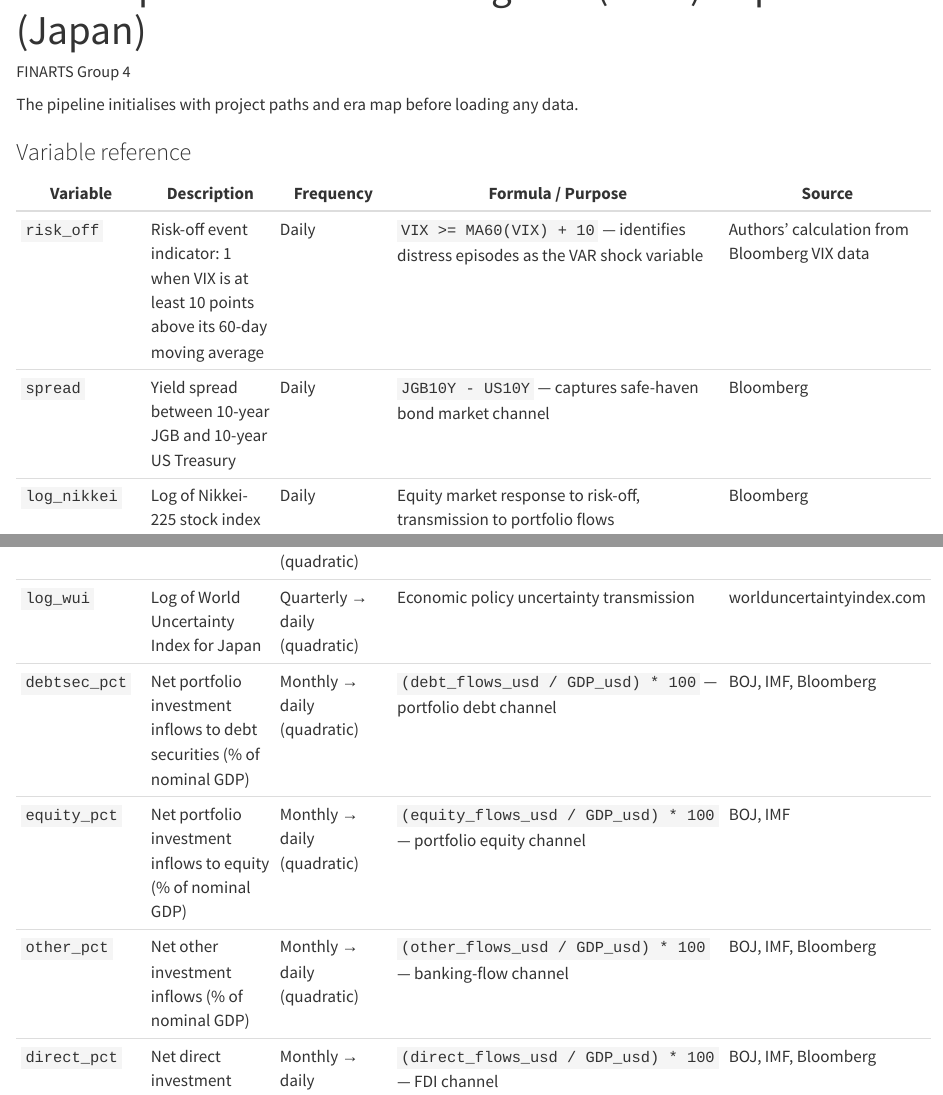
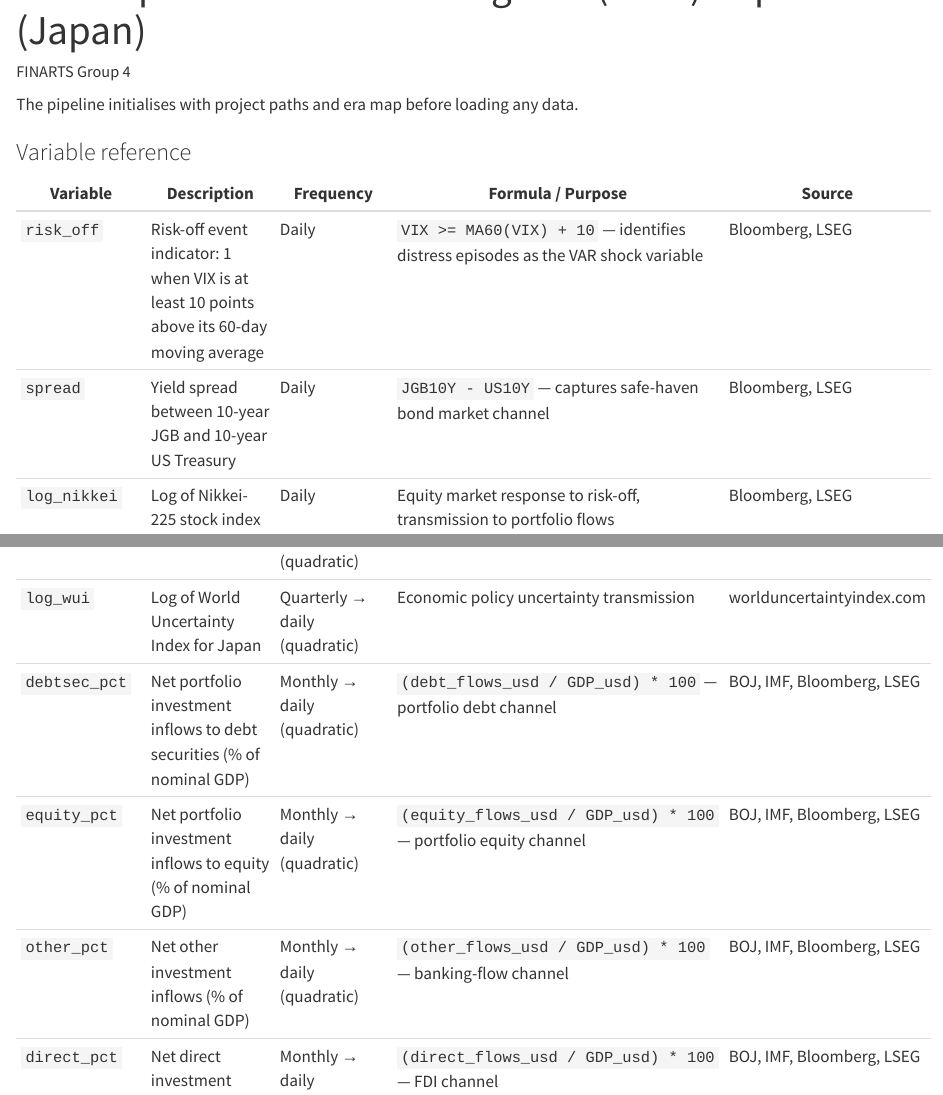
Before and after one commit to sakudiff/FINARTS_FINAL-PAPER, a Quarto document (data_pipeline.qmd): the page in a window 1100 px wide, from 60 px down, and a second part further down, joined at a grey line. Rendered offline with R 4.5, knitr and Pandoc in place of Quarto, with nearby package versions; long lines of code are wrapped.

Commit message:
fix(table): update sources to include Bloomberg & LSEG

```diff
--- a/data_pipeline.qmd
+++ b/data_pipeline.qmd
@@ -63,16 +63,16 @@ names(period_colors) <- c("1999\u20132021 (Paper Period)", "2021\u20132026 (Exte
 
 | Variable | Description | Frequency | Formula / Purpose | Source |
 |----------|------------|-----------|-------------------|--------|
-| `risk_off` | Risk-off event indicator: 1 when VIX is at least 10 points above its 60-day moving average | Daily | `VIX >= MA60(VIX) + 10` — identifies distress episodes as the VAR shock variable | Authors' calculation from Bloomberg VIX data |
-| `spread` | Yield spread between 10-year JGB and 10-year US Treasury | Daily | `JGB10Y - US10Y` — captures safe-haven bond market channel | Bloomberg |
-| `log_nikkei` | Log of Nikkei-225 stock index | Daily | Equity market response to risk-off, transmission to portfolio flows | Bloomberg |
+| `risk_off` | Risk-off event indicator: 1 when VIX is at least 10 points above its 60-day moving average | Daily | `VIX >= MA60(VIX) + 10` — identifies distress episodes as the VAR shock variable | Bloomberg, LSEG |
+| `spread` | Yield spread between 10-year JGB and 10-year US Treasury | Daily | `JGB10Y - US10Y` — captures safe-haven bond market channel | Bloomberg, LSEG |
+| `log_nikkei` | Log of Nikkei-225 stock index | Daily | Equity market response to risk-off, transmission to portfolio flows | Bloomberg, LSEG |
 | `log_reer` | Log of real effective exchange rate, broad index (2010 = 100) | Monthly → daily (quadratic) | Exchange rate competitiveness channel, safe-haven appreciation | BIS |
 | `log_rgdp` | Log of constant-price real GDP | Quarterly → daily (quadratic) | Real spillover channel: output response to risk-off | IMF |
 | `log_wui` | Log of World Uncertainty Index for Japan | Quarterly → daily (quadratic) | Economic policy uncertainty transmission | worlduncertaintyindex.com |
-| `debtsec_pct` | Net portfolio investment inflows to debt securities (% of nominal GDP) | Monthly → daily (quadratic) | `(debt_flows_usd / GDP_usd) * 100` — portfolio debt channel | BOJ, IMF, Bloomberg |
-| `equity_pct` | Net portfolio investment inflows to equity (% of nominal GDP) | Monthly → daily (quadratic) | `(equity_flows_usd / GDP_usd) * 100` — portfolio equity channel | BOJ, IMF |
-| `other_pct` | Net other investment inflows (% of nominal GDP) | Monthly → daily (quadratic) | `(other_flows_usd / GDP_usd) * 100` — banking-flow channel | BOJ, IMF, Bloomberg |
-| `direct_pct` | Net direct investment inflows (% of nominal GDP) | Monthly → daily (quadratic) | `(direct_flows_usd / GDP_usd) * 100` — FDI channel | BOJ, IMF, Bloomberg |
+| `debtsec_pct` | Net portfolio investment inflows to debt securities (% of nominal GDP) | Monthly → daily (quadratic) | `(debt_flows_usd / GDP_usd) * 100` — portfolio debt channel | BOJ, IMF, Bloomberg, LSEG |
+| `equity_pct` | Net portfolio investment inflows to equity (% of nominal GDP) | Monthly → daily (quadratic) | `(equity_flows_usd / GDP_usd) * 100` — portfolio equity channel | BOJ, IMF, Bloomberg, LSEG |
+| `other_pct` | Net other investment inflows (% of nominal GDP) | Monthly → daily (quadratic) | `(other_flows_usd / GDP_usd) * 100` — banking-flow channel | BOJ, IMF, Bloomberg, LSEG |
+| `direct_pct` | Net direct investment inflows (% of nominal GDP) | Monthly → daily (quadratic) | `(direct_flows_usd / GDP_usd) * 100` — FDI channel | BOJ, IMF, Bloomberg, LSEG |
 
 
 All six daily financial series share a consistent LSEG CSV format, so a single read function handles them.
```
Also changed, not shown: index.html.
